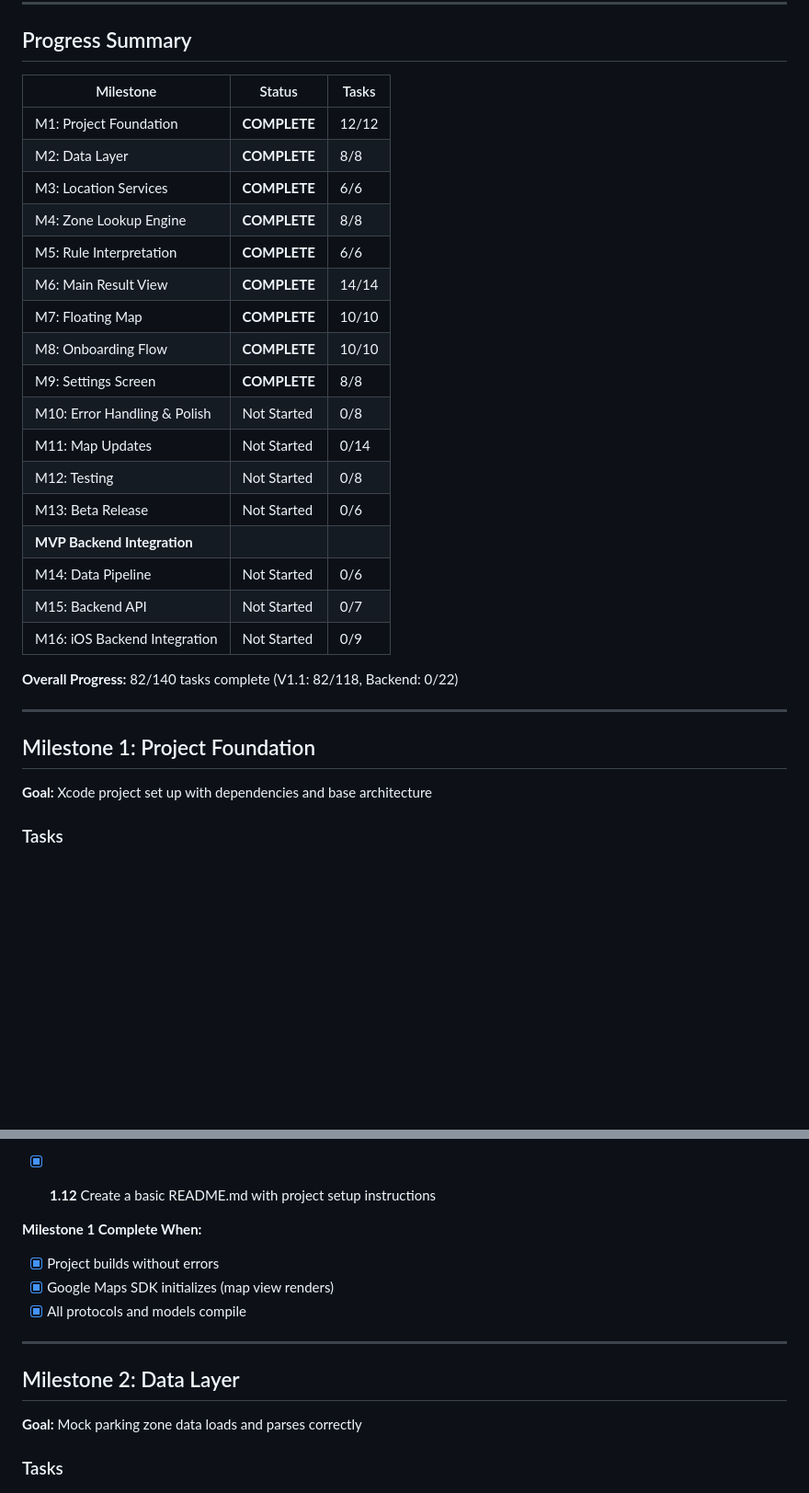
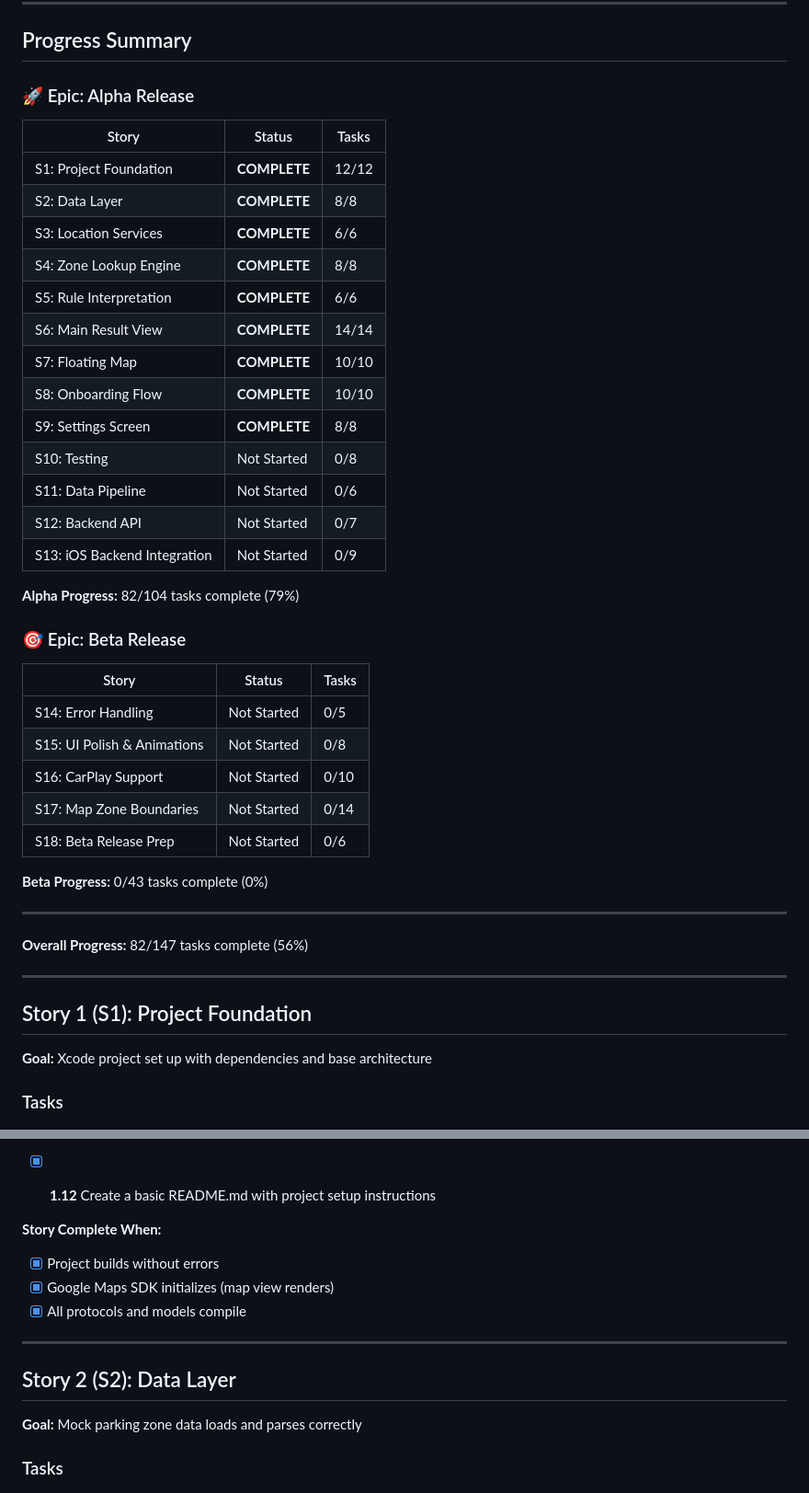
Before and after one commit to fikei/ParkLookup, a Markdown page: docs/ImplementationChecklist.md, 2 parts joined by grey strips. Shown at 92% size. Rendered like a GitHub page; blank space fills up the shorter version.

```diff
--- a/docs/ImplementationChecklist.md
+++ b/docs/ImplementationChecklist.md
@@ -7,31 +7,45 @@
 
 ## Progress Summary
 
-| Milestone | Status | Tasks |
-|-----------|--------|-------|
-| M1: Project Foundation | **COMPLETE** | 12/12 |
-| M2: Data Layer | **COMPLETE** | 8/8 |
-| M3: Location Services | **COMPLETE** | 6/6 |
-| M4: Zone Lookup Engine | **COMPLETE** | 8/8 |
-| M5: Rule Interpretation | **COMPLETE** | 6/6 |
-| M6: Main Result View | **COMPLETE** | 14/14 |
-| M7: Floating Map | **COMPLETE** | 10/10 |
-| M8: Onboarding Flow | **COMPLETE** | 10/10 |
-| M9: Settings Screen | **COMPLETE** | 8/8 |
-| M10: Error Handling & Polish | Not Started | 0/8 |
-| M11: Map Updates | Not Started | 0/14 |
-| M12: Testing | Not Started | 0/8 |
-| M13: Beta Release | Not Started | 0/6 |
-| **MVP Backend Integration** | | |
-| M14: Data Pipeline | Not Started | 0/6 |
-| M15: Backend API | Not Started | 0/7 |
-| M16: iOS Backend Integration | Not Started | 0/9 |
+### 🚀 Epic: Alpha Release
 
-**Overall Progress:** 82/140 tasks complete (V1.1: 82/118, Backend: 0/22)
+| Story | Status | Tasks |
+|-------|--------|-------|
+| S1: Project Foundation | **COMPLETE** | 12/12 |
+| S2: Data Layer | **COMPLETE** | 8/8 |
+| S3: Location Services | **COMPLETE** | 6/6 |
+| S4: Zone Lookup Engine | **COMPLETE** | 8/8 |
+| S5: Rule Interpretation | **COMPLETE** | 6/6 |
+| S6: Main Result View | **COMPLETE** | 14/14 |
+| S7: Floating Map | **COMPLETE** | 10/10 |
+| S8: Onboarding Flow | **COMPLETE** | 10/10 |
+| S9: Settings Screen | **COMPLETE** | 8/8 |
+| S10: Testing | Not Started | 0/8 |
+| S11: Data Pipeline | Not Started | 0/6 |
+| S12: Backend API | Not Started | 0/7 |
+| S13: iOS Backend Integration | Not Started | 0/9 |
+
+**Alpha Progress:** 82/104 tasks complete (79%)
+
+### 🎯 Epic: Beta Release
+
+| Story | Status | Tasks |
+|-------|--------|-------|
+| S14: Error Handling | Not Started | 0/5 |
+| S15: UI Polish & Animations | Not Started | 0/8 |
+| S16: CarPlay Support | Not Started | 0/10 |
+| S17: Map Zone Boundaries | Not Started | 0/14 |
+| S18: Beta Release Prep | Not Started | 0/6 |
+
+**Beta Progress:** 0/43 tasks complete (0%)
 
 ---
 
-## Milestone 1: Project Foundation
+**Overall Progress:** 82/147 tasks complete (56%)
+
+---
+
+## Story 1 (S1): Project Foundation
 
 **Goal:** Xcode project set up with dependencies and base architecture
 
@@ -61,14 +75,14 @@
 
 - [x] **1.12** Create a basic README.md with project setup instructions
 
-**Milestone 1 Complete When:**
+**Story Complete When:**
 - [x] Project builds without errors
 - [x] Google Maps SDK initializes (map view renders)
 - [x] All protocols and models compile
 
 ---
 
-## Milestone 2: Data Layer
+## Story 2 (S2): Data Layer
 
 **Goal:** Mock parking zone data loads and parses correctly
 
```
Also changed, not shown: other parts of docs/ImplementationChecklist.md (+185 -126 lines).
